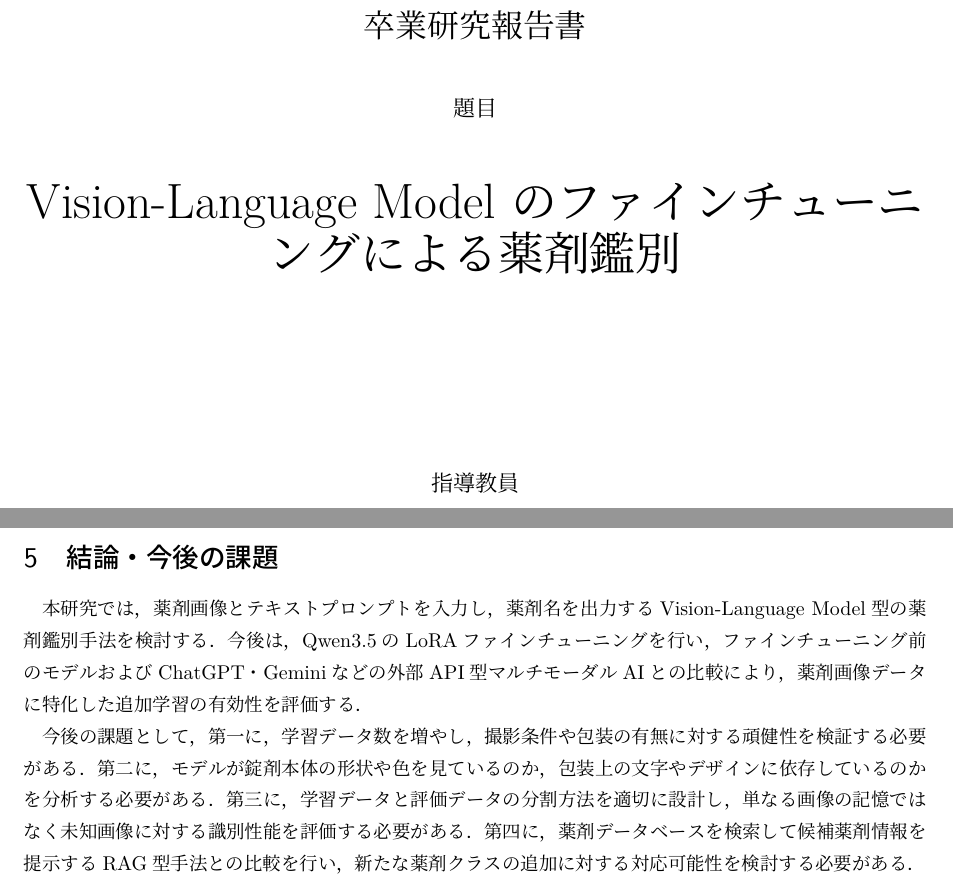
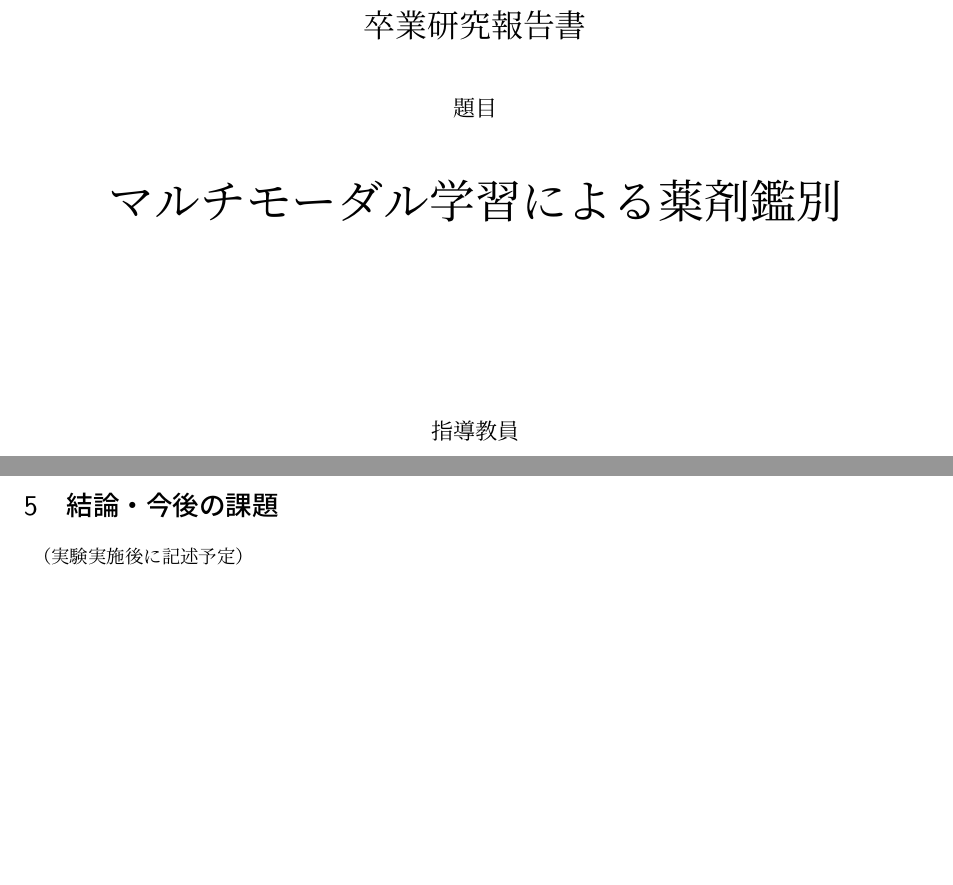
Before and after one commit to kindai-ecl/59e1_report, a LaTeX thesis (thesis/260504.tex): two parts of pages 1 and 12 of 13, joined at a grey line, cut so that both start at the same text, the shorter picture padded with empty space. Compiled offline with LuaLaTeX.

Commit message:
題目を「Vision-Language Model のファインチューニングによる薬剤鑑別」から「マルチモーダル学習による薬剤鑑別」に変更し、結論・今後の課題の内容を実験実施後に記述予定と修正

```diff
--- a/thesis/260504.tex
+++ b/thesis/260504.tex
@@ -15,7 +15,7 @@
 \vspace*{0.8cm}
 題目\\
 \vspace*{1cm}
-{\Huge {Vision-Language Model のファインチューニングによる薬剤鑑別}}\\
+{\Huge {マルチモーダル学習による薬剤鑑別}}\\
 \vspace{3mm}
 
 \vspace*{3cm}
@@ -312,13 +312,7 @@ Phase 5 & 10〜1月 & 結果考察，卒業論文執筆，発表準備 \\
 \section{結論・今後の課題}\label{sec5}
 %----------------------------------------------------------------------
 
-本研究では，薬剤画像とテキストプロンプトを入力し，薬剤名を出力するVision-Language Model型の薬剤鑑別手法を検討する．
-今後は，Qwen3.5のLoRAファインチューニングを行い，ファインチューニング前のモデルおよびChatGPT・Geminiなどの外部API型マルチモーダルAIとの比較により，薬剤画像データに特化した追加学習の有効性を評価する．
-
-今後の課題として，第一に，学習データ数を増やし，撮影条件や包装の有無に対する頑健性を検証する必要がある．
-第二に，モデルが錠剤本体の形状や色を見ているのか，包装上の文字やデザインに依存しているのかを分析する必要がある．
-第三に，学習データと評価データの分割方法を適切に設計し，単なる画像の記憶ではなく未知画像に対する識別性能を評価する必要がある．
-第四に，薬剤データベースを検索して候補薬剤情報を提示するRAG型手法との比較を行い，新たな薬剤クラスの追加に対する対応可能性を検討する必要がある．
+（実験実施後に記述予定）
 
 \newpage
 
```
